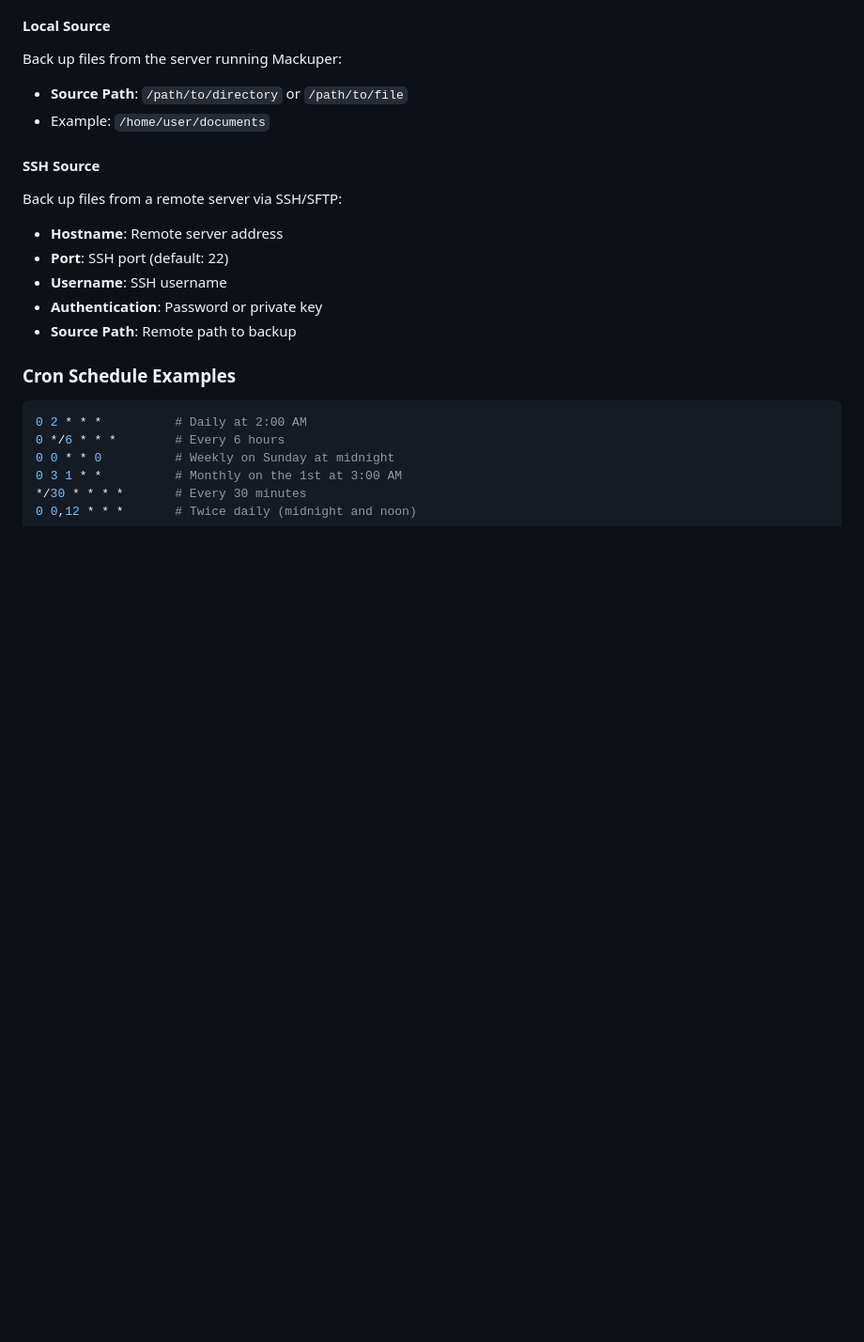
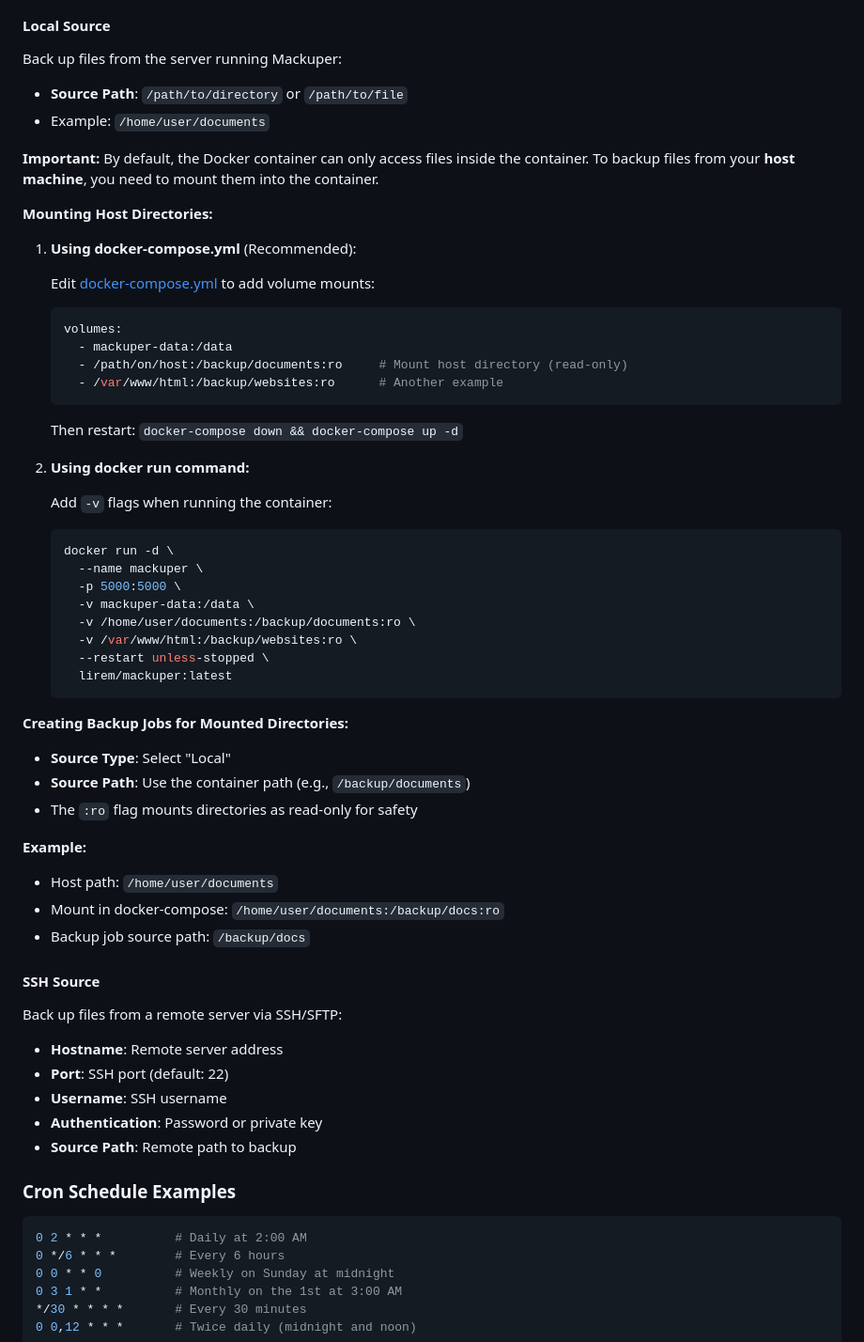
Before and after one commit to lirem/mackuper, a Markdown page: README.md, the part around the change. Shown: that part at 94% size. GitHub-like rendering; blank space fills up the shorter version.

Commit message:
docs: add volume mounting guide and update repository references
- Update all references from 'yourusername' to 'lirem' for GitHub and Docker Hub
- Add comprehensive documentation for mounting host directories into Docker container
- Explain how to backup files from host machine using volume mounts with examples
- Update docker-compose.yml to use named volumes instead of bind mounts

````diff
--- a/README.md
+++ b/README.md
@@ -194,6 +194,46 @@ Credentials are encrypted and stored securely in the database.
 Back up files from the server running Mackuper:
 - **Source Path**: `/path/to/directory` or `/path/to/file`
 - Example: `/home/user/documents`
+
+**Important:** By default, the Docker container can only access files inside the container. To backup files from your **host machine**, you need to mount them into the container.
+
+**Mounting Host Directories:**
+
+1. **Using docker-compose.yml** (Recommended):
+
+   Edit [docker-compose.yml](docker-compose.yml) to add volume mounts:
+   ```yaml
+   volumes:
+     - mackuper-data:/data
+     - /path/on/host:/backup/documents:ro     # Mount host directory (read-only)
+     - /var/www/html:/backup/websites:ro      # Another example
+   ```
+
+   Then restart: `docker-compose down && docker-compose up -d`
+
+2. **Using docker run command:**
+
+   Add `-v` flags when running the container:
+   ```bash
+   docker run -d \
+     --name mackuper \
+     -p 5000:5000 \
+     -v mackuper-data:/data \
+     -v /home/user/documents:/backup/documents:ro \
+     -v /var/www/html:/backup/websites:ro \
+     --restart unless-stopped \
+     lirem/mackuper:latest
+   ```
+
+**Creating Backup Jobs for Mounted Directories:**
+- **Source Type**: Select "Local"
+- **Source Path**: Use the container path (e.g., `/backup/documents`)
+- The `:ro` flag mounts directories as read-only for safety
+
+**Example:**
+- Host path: `/home/user/documents`
+- Mount in docker-compose: `/home/user/documents:/backup/docs:ro`
+- Backup job source path: `/backup/docs`
 
 #### SSH Source
 Back up files from a remote server via SSH/SFTP:
````
